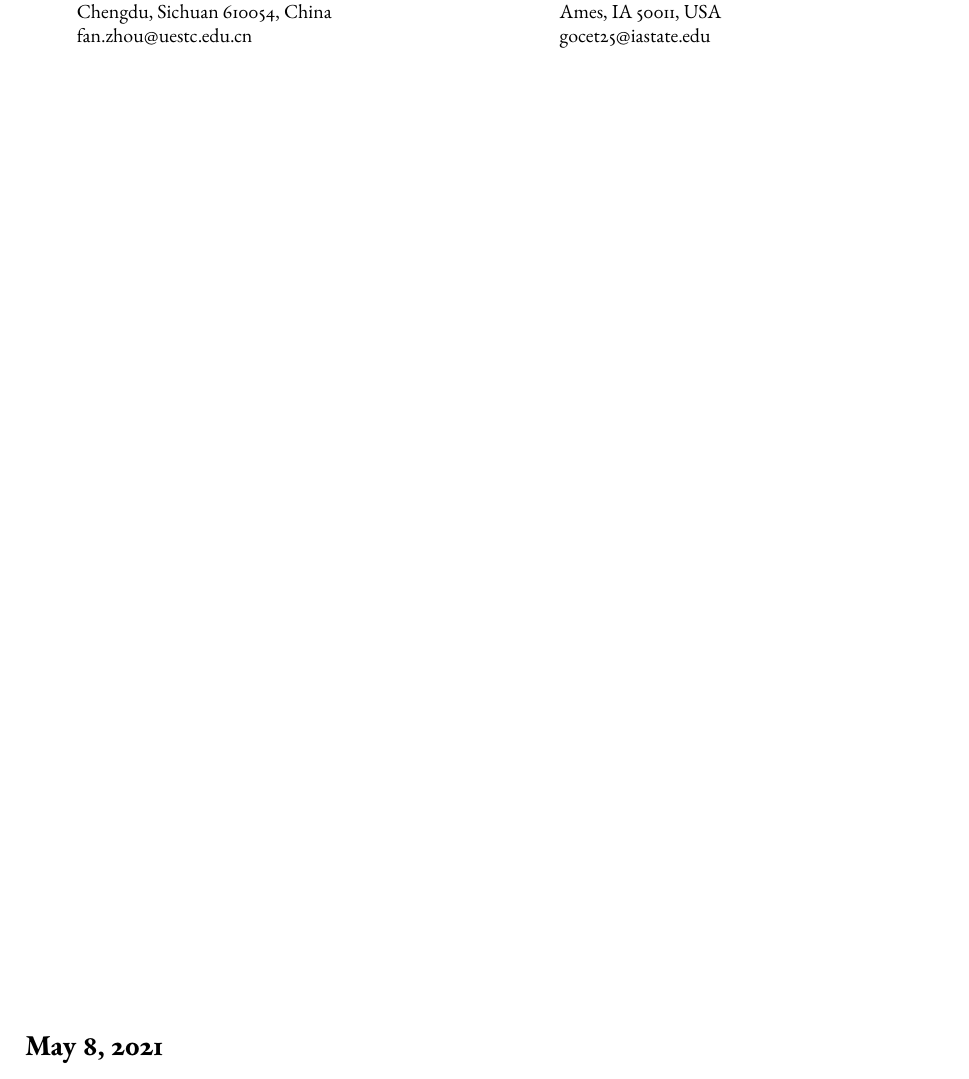
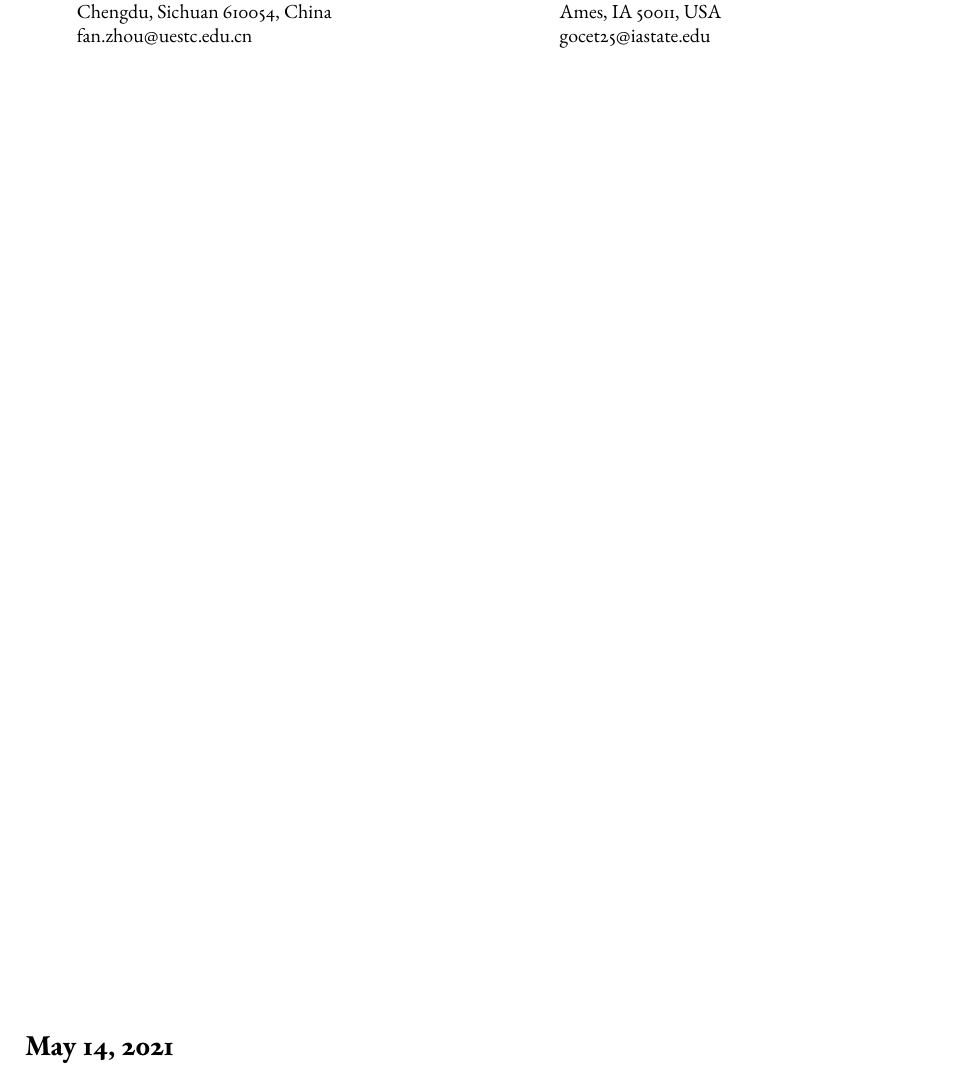
Before and after one commit to shmizhang/xovee.github.io, a LaTeX CV (archive/cv-build/cv.tex): part of page 3 of 3, cut so that both start at the same text. Compiled offline with pdfLaTeX; a missing font is replaced by an installed copy or a similar font.

Commit message:
update cv

```diff
--- a/archive/cv-build/cv.tex
+++ b/archive/cv-build/cv.tex
@@ -115,6 +115,6 @@ University of Electronic Science and Technology of China (UESTC), Chengdu, Sichu
 \end{tabular}
 
 \vfill
-\section*{May 8, 2021}
+\section*{May 14, 2021}
 
 \end{document}
```
Also changed, not shown: archive/cv-build/cv.pdf.
